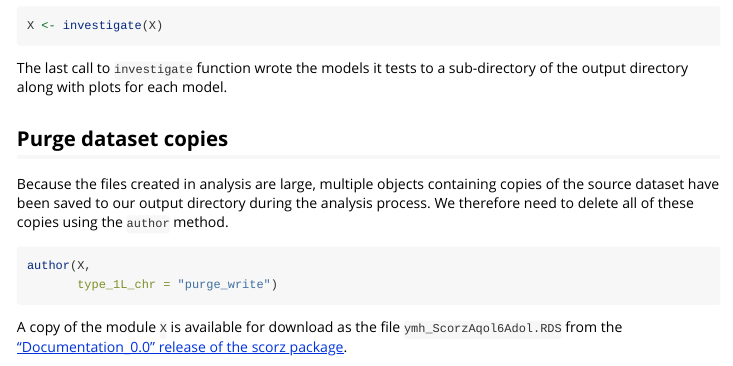
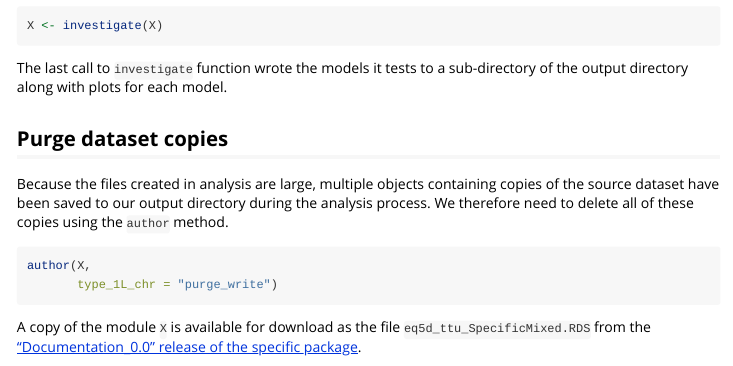
Before and after one commit to ready4-dev/specific, an R Markdown document (vignettes/V_01.Rmd): the page in a window 1100 px wide, from 7870 px down. Rendered offline with R 4.5, knitr and Pandoc, with nearby package versions; some code elsewhere in the file could not run offline; long lines of code are wrapped; common packages that the code uses without loading them are loaded.

Commit message:
modified v

````diff
--- a/vignettes/V_01.Rmd
+++ b/vignettes/V_01.Rmd
@@ -379,4 +379,4 @@ share(X,
 
 ```
 
-A copy of the module `X` is available for download as the file `ymh_ScorzAqol6Adol.RDS` from the ["Documentation_0.0" release of the scorz package](https://github.com/ready4-dev/scorz/releases/tag/Documentation_0.0).
+A copy of the module `X` is available for download as the file `eq5d_ttu_SpecificMixed.RDS` from the ["Documentation_0.0" release of the specific package](https://github.com/ready4-dev/specific/releases/tag/Documentation_0.0).
````
